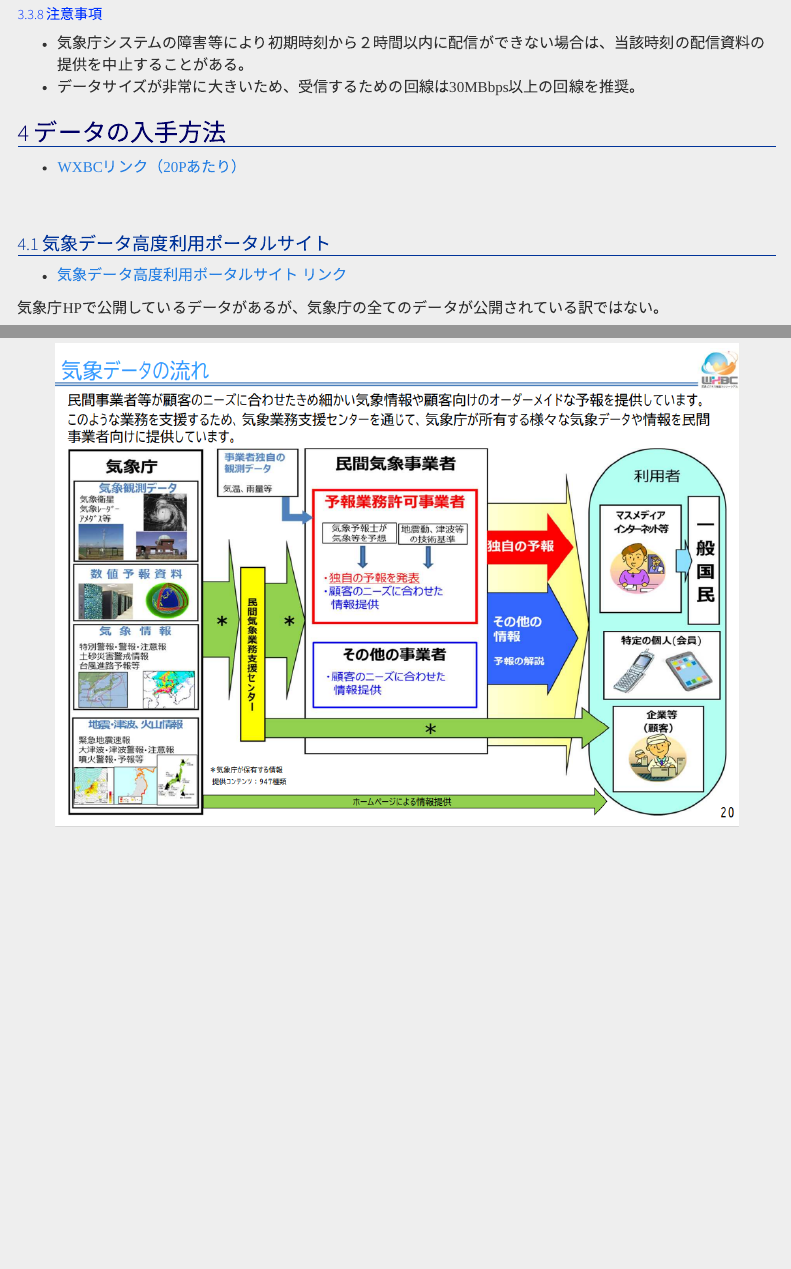
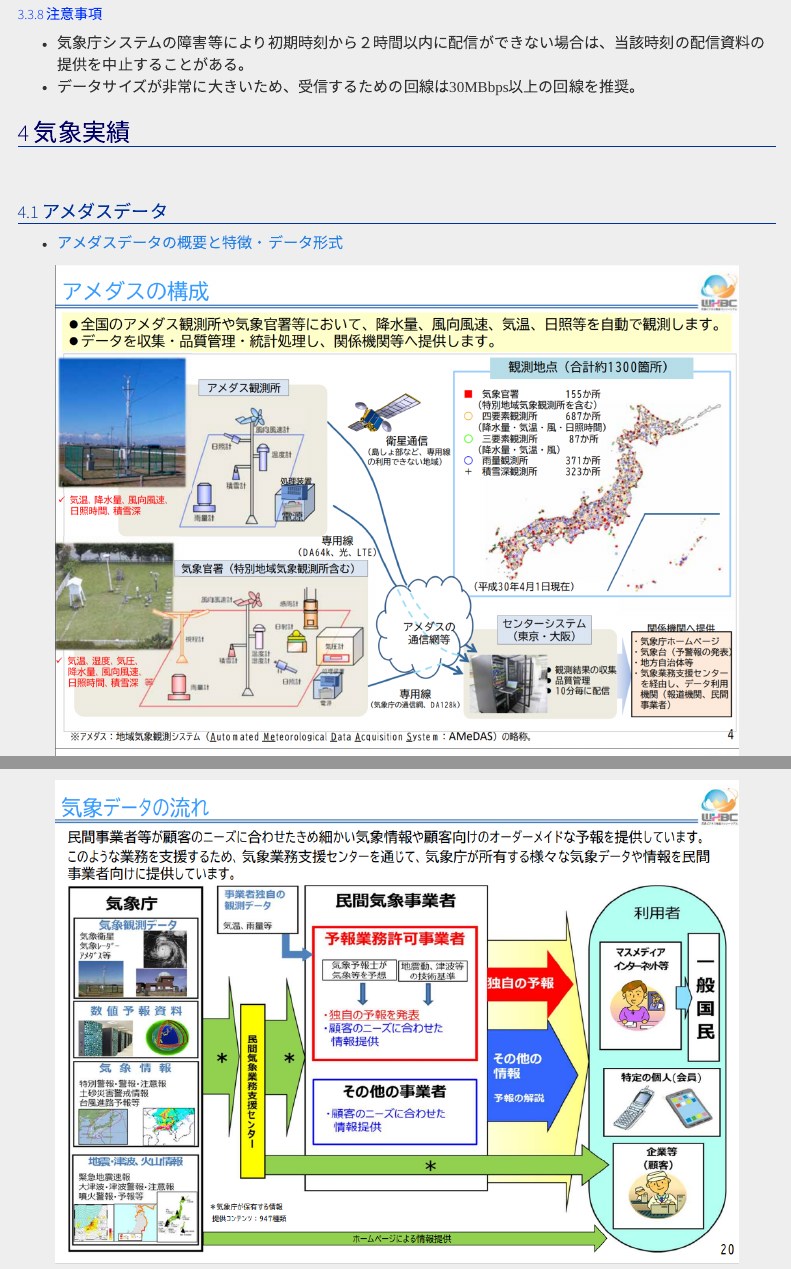
Before and after one commit to ym-dskr/weather, an R Markdown document (code/foundation.Rmd): the page in a window 1100 px wide, from 6920 px down, and a second part further down, joined at a grey line. Rendered offline with R 4.5, knitr and Pandoc, with nearby package versions; some code elsewhere in the file could not run offline; menus at the side of the page are left out.

Commit message:
add: amedas outline

```diff
--- a/code/foundation.Rmd
+++ b/code/foundation.Rmd
@@ -334,6 +334,23 @@ map_wf
  - 気象庁システムの障害等により初期時刻から２時間以内に配信ができない場合は、当該時刻の配信資料の提供を中止することがある。
  - データサイズが非常に大きいため、受信するための回線は30MBbps以上の回線を推奨。
 
+# 気象実績
+
+## アメダスデータ
+
+ - [アメダスデータの概要と特徴・データ形式](https://www.wxbc.jp/wp-content/uploads/2018/07/seminar_180706_03.pdf)
+
+<div align="center">
+<img src="../images/amedas_outline1.png" width="90%">
+<img src="../images/amedas_outline2.png" width="90%">
+<img src="../images/amedas_outline3.png" width="90%">
+<img src="../images/amedas_data1.png" width="90%">
+<img src="../images/amedas_data2.png" width="90%">
+<img src="../images/amedas_data3.png" width="90%">
+<img src="../images/amedas_data4.png" width="90%">
+<img src="../images/amedas_data5.png" width="90%">
+</div>
+
 
 # データの入手方法
 
```
Also changed, not shown: images/amedas_data1.png (added), images/amedas_data2.png (added), images/amedas_data3.png (added), images/amedas_data4.png (added), images/amedas_data5.png (added), images/amedas_outline1.png (added), images/amedas_outline2.png (added), images/amedas_outline3.png (added), code/foundation.Rmd (2 more changed lines), 1 other file.
